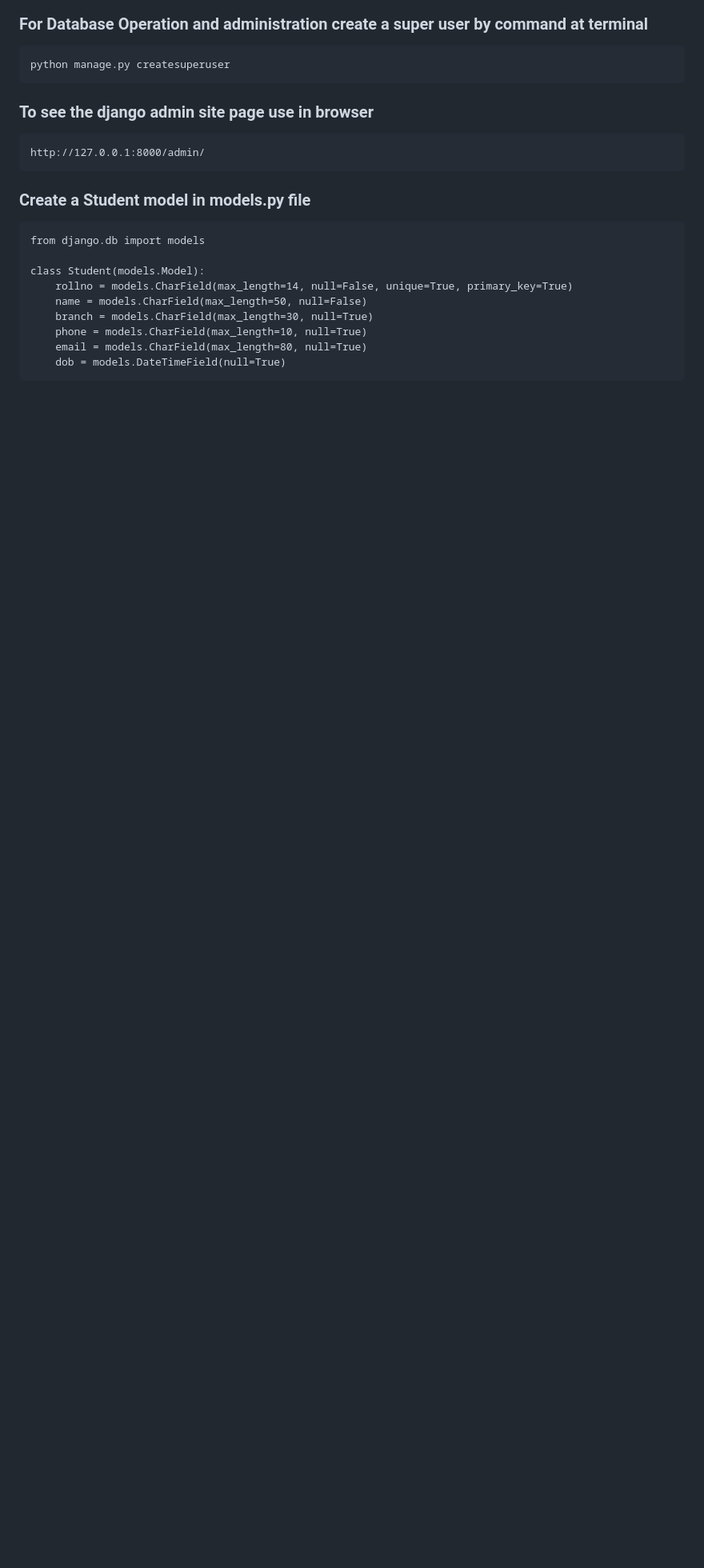
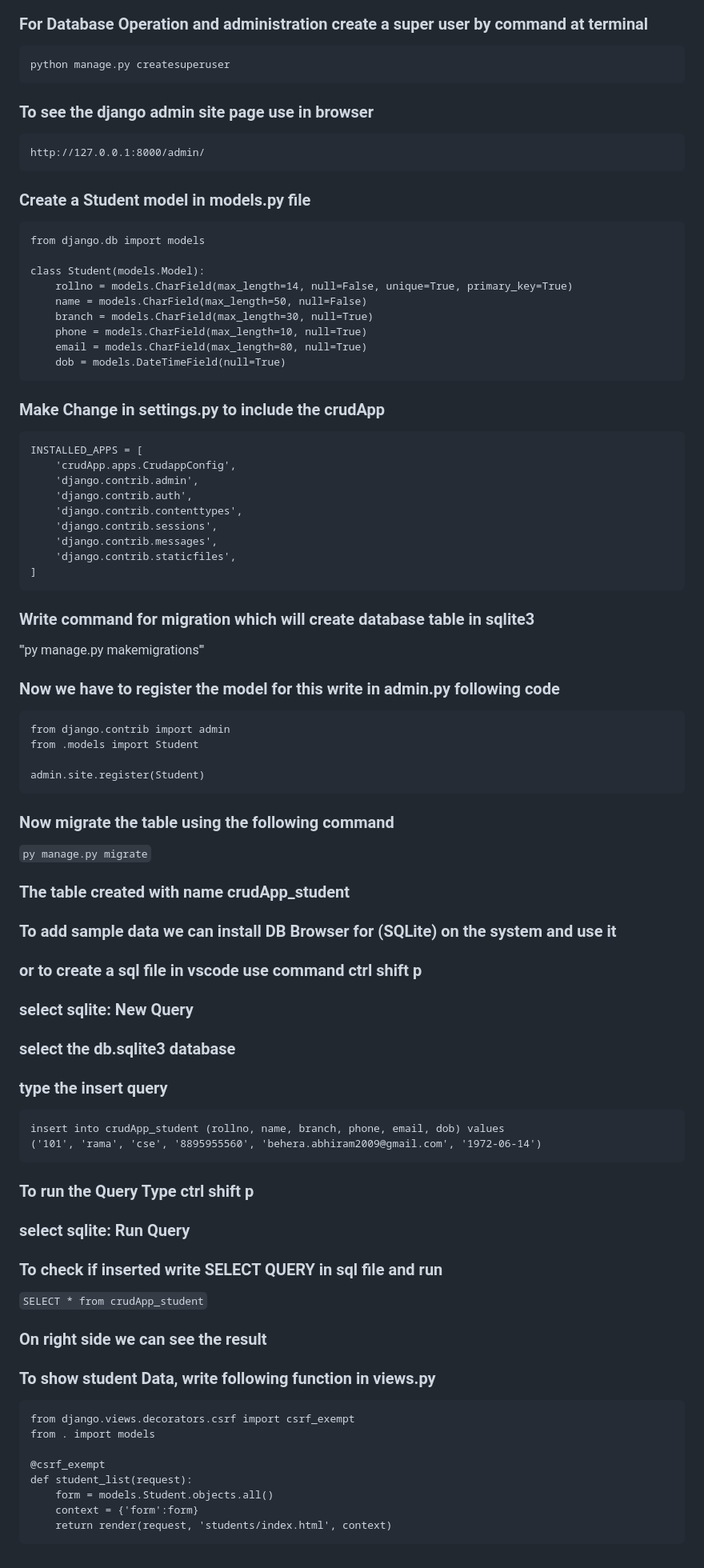
Before and after one commit to beheradotabhiram2009/crudOperationDjango, a Markdown page: README.md, the part around the change. Shown at 80% size. Rendered like a GitHub page; blank space fills up the shorter version.

````diff
--- a/README.md
+++ b/README.md
@@ -133,3 +133,52 @@ class Student(models.Model):
     email = models.CharField(max_length=80, null=True)
     dob = models.DateTimeField(null=True)
 ```
+### Make Change in settings.py to include the crudApp
+```
+INSTALLED_APPS = [
+    'crudApp.apps.CrudappConfig',
+    'django.contrib.admin',
+    'django.contrib.auth',
+    'django.contrib.contenttypes',
+    'django.contrib.sessions',
+    'django.contrib.messages',
+    'django.contrib.staticfiles',
+]
+```
+### Write command for migration which will create database table in sqlite3
+'''py manage.py makemigrations'''
+### Now we have to register the model for this write in  admin.py following code
+```
+from django.contrib import admin
+from .models import Student
+
+admin.site.register(Student)
+```
+### Now migrate the table using the following command
+```py manage.py migrate```
+### The table created with name crudApp_student
+### To add sample data we can install DB Browser for (SQLite) on the system and use it
+### or to create a sql file in vscode use command ctrl shift p
+### select sqlite: New Query
+### select the db.sqlite3 database
+### type the insert query
+```
+insert into crudApp_student (rollno, name, branch, phone, email, dob) values
+('101', 'rama', 'cse', '8895955560', 'behera.abhiram2009@gmail.com', '1972-06-14')
+```
+### To run the Query Type  ctrl shift p
+### select sqlite: Run Query
+### To check if inserted write SELECT QUERY in sql file and run
+```SELECT * from crudApp_student```
+### On right side we can see the result
+### To show student Data,  write following function in views.py
+```
+from django.views.decorators.csrf import csrf_exempt
+from . import models
+
+@csrf_exempt
+def student_list(request):
+    form = models.Student.objects.all()
+    context = {'form':form}
+    return render(request, 'students/index.html', context)
+```
````
